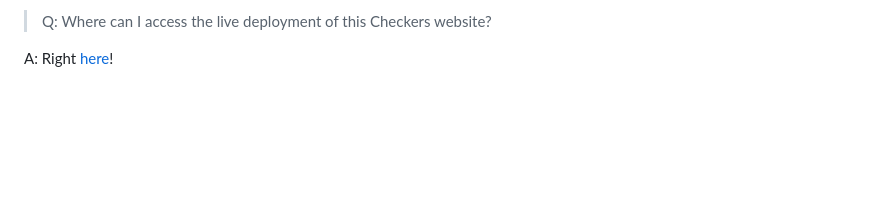
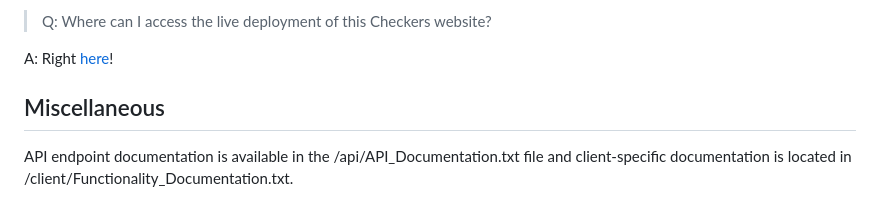
Before and after one commit to LogKul/TeamBouldersCapstoneProject, a Markdown page: README.md, the part around the change. GitHub-like rendering; blank space fills up the shorter version.

Commit message:
Updated README.md to include references to the other documentation text files

```diff
--- a/README.md
+++ b/README.md
@@ -74,3 +74,7 @@ A: These questions were fabricated, as we just wanted some excuses to add a litt
 
 A: Right [here](https://playcheckersnow.com/)!
 <br></br>
+
+## Miscellaneous
+API endpoint documentation is available in the /api/API_Documentation.txt file and client-specific documentation is located in /client/Functionality_Documentation.txt.
+<br></br>
```
